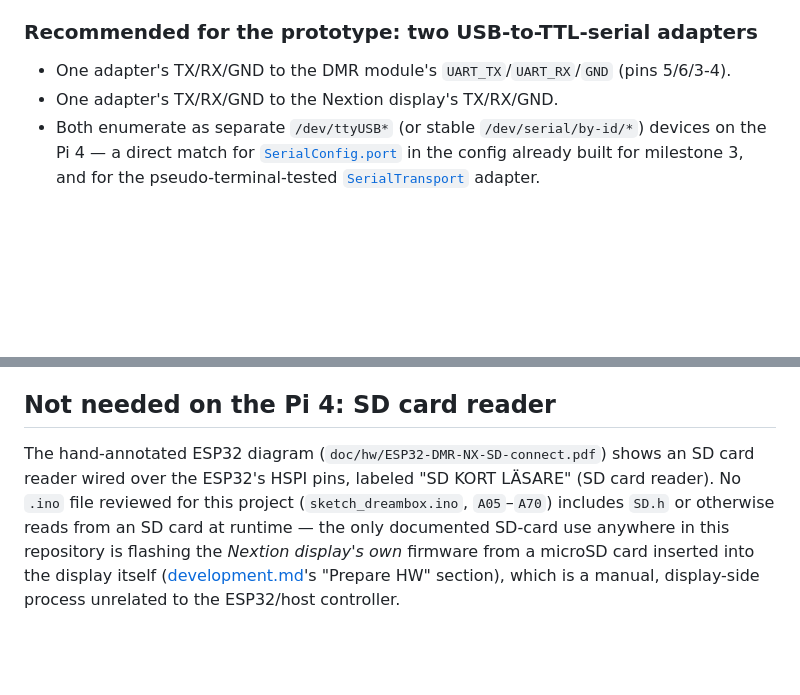
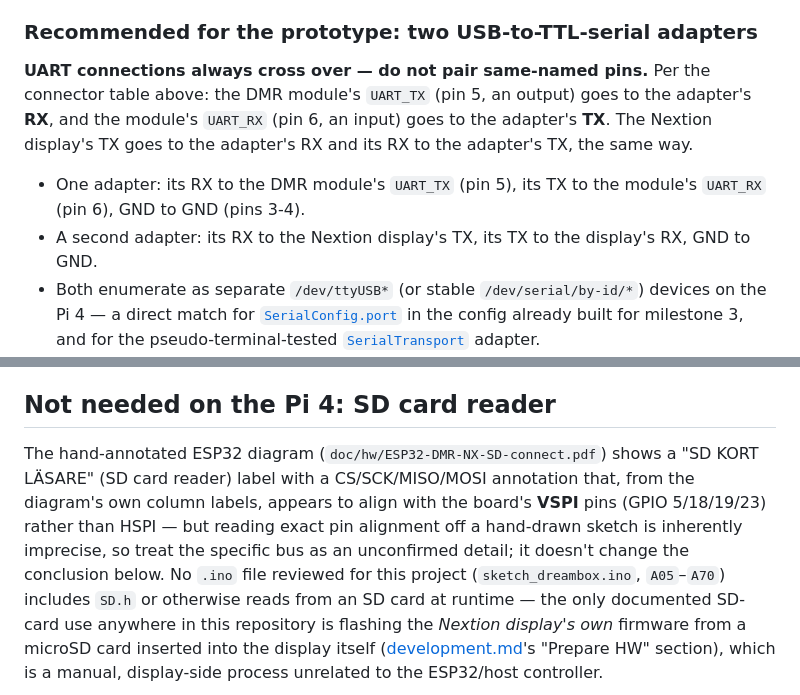
Before and after one commit to sm7eca/dmr-dreambox, a Markdown page: doc/akb/hardware-raspberry-pi.md, 2 parts joined by grey strips. Rendered like a GitHub page; blank space fills up the shorter version.

Commit message:
Fix TX/RX crossover and SPI bus errors in the Pi 4 hardware spec
Code review caught two real errors: the USB-adapter wiring section paired
same-named UART signals (adapter TX to module UART_TX) instead of crossing
them over, which would have wired both the DMR and Nextion links backwards
if followed literally. It also named the wrong ESP32 SPI bus (HSPI) for the
SD card reader annotation -- the diagram's CS/SCK/MISO/MOSI labels align
with the VSPI-labeled pins instead.

Co-Authored-By: Claude Sonnet 5 <noreply@anthropic.com>

```diff
--- a/doc/akb/hardware-raspberry-pi.md
+++ b/doc/akb/hardware-raspberry-pi.md
@@ -95,9 +95,16 @@ above are done. Two options, in order of preference:
 
 ### Recommended for the prototype: two USB-to-TTL-serial adapters
 
-- One adapter's TX/RX/GND to the DMR module's `UART_TX`/`UART_RX`/`GND`
-  (pins 5/6/3-4).
-- One adapter's TX/RX/GND to the Nextion display's TX/RX/GND.
+**UART connections always cross over — do not pair same-named pins.** Per
+the connector table above: the DMR module's `UART_TX` (pin 5, an output)
+goes to the adapter's **RX**, and the module's `UART_RX` (pin 6, an input)
+goes to the adapter's **TX**. The Nextion display's TX goes to the
+adapter's RX and its RX to the adapter's TX, the same way.
+
+- One adapter: its RX to the DMR module's `UART_TX` (pin 5), its TX to the
+  module's `UART_RX` (pin 6), GND to GND (pins 3-4).
+- A second adapter: its RX to the Nextion display's TX, its TX to the
+  display's RX, GND to GND.
 - Both enumerate as separate `/dev/ttyUSB*` (or stable `/dev/serial/by-id/*`)
   devices on the Pi 4 — a direct match for
   [`SerialConfig.port`](../../dreambox_pi/service/config.py) in the config
@@ -153,8 +160,12 @@ untested against real hardware): `GpioBeeper` takes a configurable
 ## Not needed on the Pi 4: SD card reader
 
 The hand-annotated ESP32 diagram (`doc/hw/ESP32-DMR-NX-SD-connect.pdf`)
-shows an SD card reader wired over the ESP32's HSPI pins, labeled "SD KORT
-LÄSARE" (SD card reader). No `.ino` file reviewed for this project
+shows a "SD KORT LÄSARE" (SD card reader) label with a CS/SCK/MISO/MOSI
+annotation that, from the diagram's own column labels, appears to align
+with the board's **VSPI** pins (GPIO 5/18/19/23) rather than HSPI — but
+reading exact pin alignment off a hand-drawn sketch is inherently
+imprecise, so treat the specific bus as an unconfirmed detail; it doesn't
+change the conclusion below. No `.ino` file reviewed for this project
 (`sketch_dreambox.ino`, `A05`–`A70`) includes `SD.h` or otherwise reads from
 an SD card at runtime — the only documented SD-card use anywhere in this
 repository is flashing the *Nextion display's own* firmware from a microSD
```
